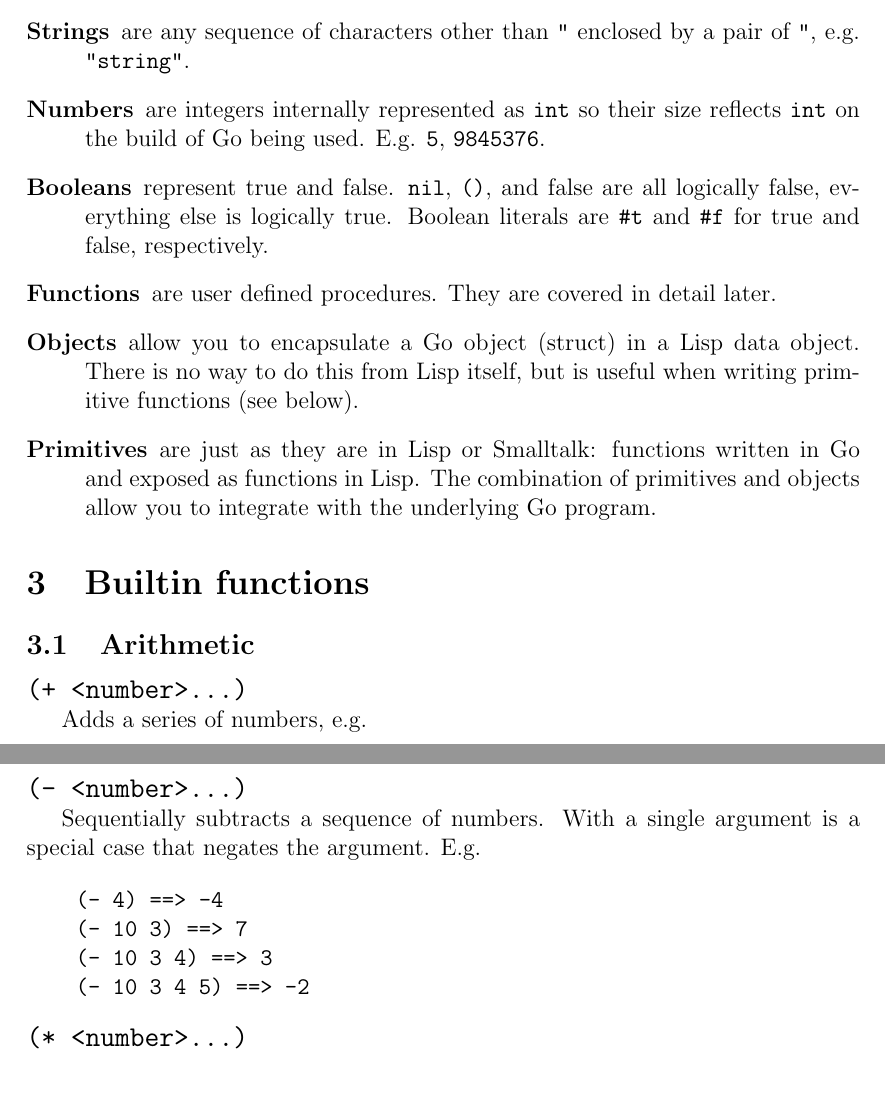
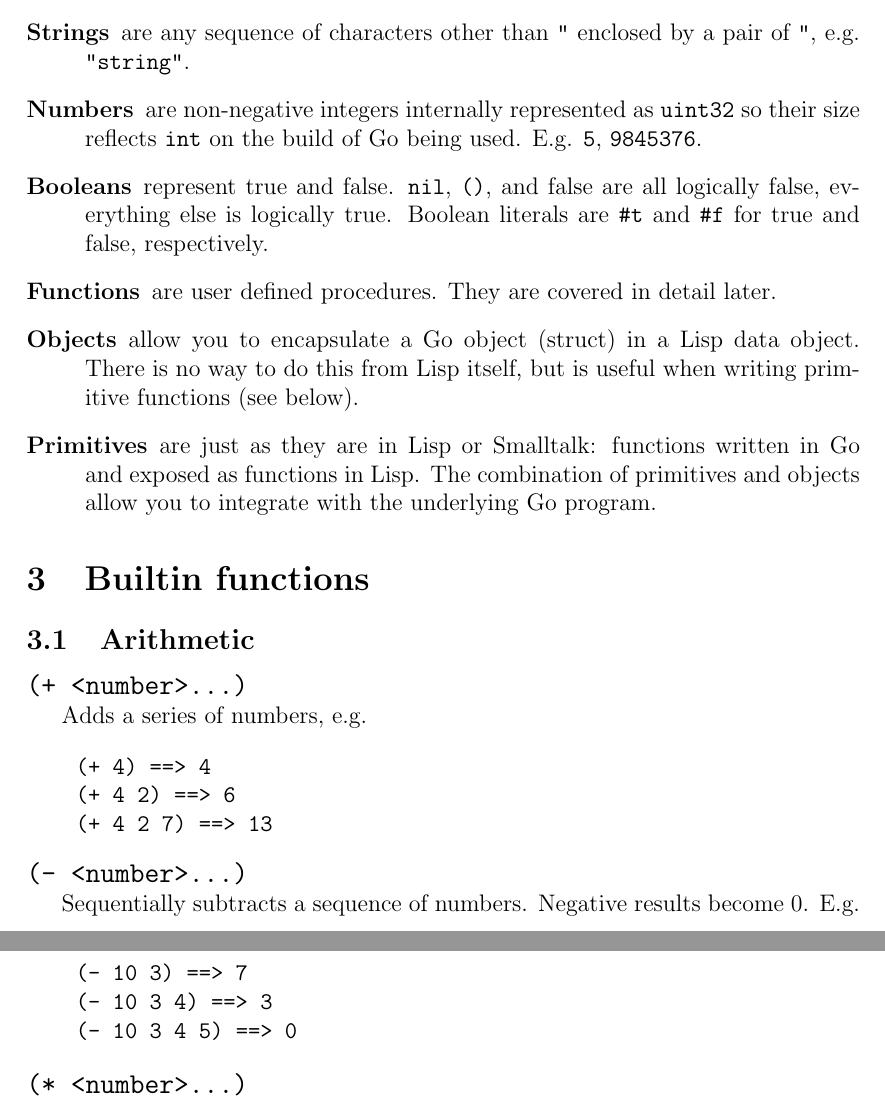
Before and after one commit to SteelSeries/golisp, a LaTeX document (docs/golisp.tex): two parts of pages 3 and 4 of 19, joined at a grey line, cut so that both start at the same text. Compiled offline with pdfLaTeX.

Commit message:
Cut off subtraction at 0

```diff
--- a/docs/golisp.tex
+++ b/docs/golisp.tex
@@ -75,7 +75,7 @@ adding support for them to the parser.
 \item[Strings] are any sequence of characters other than \verb|"|
 enclosed by a pair of \verb|"|, e.g. \verb|"string"|.
 
-\item[Numbers] are integers internally represented as \verb|int| so
+\item[Numbers] are non-negative integers internally represented as \verb|uint32| so
   their size reflects \verb|int| on the build of Go being used. E.g.
   \verb|5|, \verb|9845376|.
 
@@ -113,14 +113,13 @@ Adds a series of numbers, e.g.
 
 \noindent{\bf\large\verb|(- <number>...)|}
 
-Sequentially subtracts a sequence of numbers. With a single argument
-is a special case that negates the argument. E.g.
+Sequentially subtracts a sequence of numbers. Negative results become
+0. E.g.
 
 \begin{verbatim}
-    (- 4) ==> -4
     (- 10 3) ==> 7
     (- 10 3 4) ==> 3
-    (- 10 3 4 5) ==> -2
+    (- 10 3 4 5) ==> 0
 \end{verbatim}
 
 \noindent{\bf\large\verb|(* <number>...)|}
```
Also changed, not shown: 1 other file.
